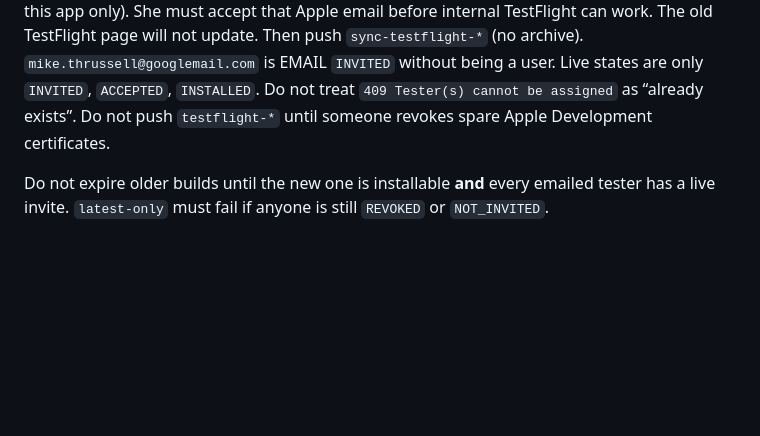
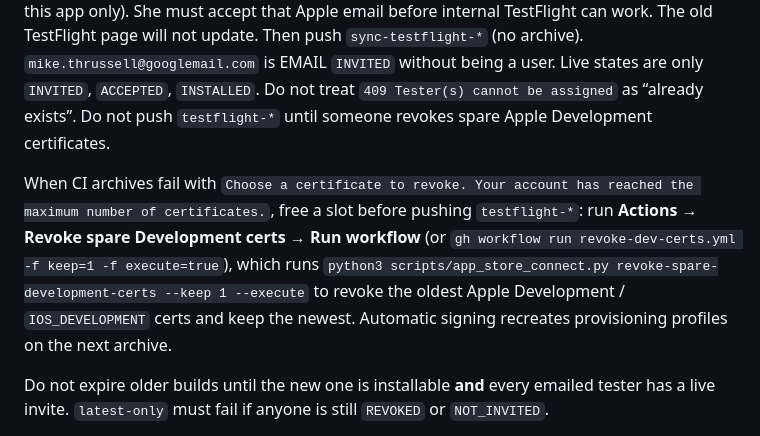
Before and after one commit to accesstechnology-mike/access-keyboard, a Markdown page: AGENTS.md, the part around the change. Rendered like a GitHub page; blank space fills up the shorter version.

Commit message:
Document how to revoke spare Development certs
Co-authored-by: Mike <accesstechnology-mike@users.noreply.github.com>

```diff
--- a/AGENTS.md
+++ b/AGENTS.md
@@ -22,6 +22,8 @@ Internal group **Alpha** auto-distributes. Apple returns `422 Cannot add interna
 
 A TestFlight row under **Previously Tested** that says “No TestFlight builds are available” and still shows 0.1.0 (1) is a tester without a live invite (`REVOKED` or `NOT_INVITED`), not a missing build. Adding them to Alpha is a no-op. `POST /v1/betaTesters` may include **only one** relationship. Creating on a build can return an id while Apple still reports `NOT_INVITED` — trust Apple’s `state`. App Store Connect **users** are only `admin@accesstechnology.co.uk` and `mike@accesstechnology.co.uk`. `grace@accesstechnology.co.uk` (GC avatar) is not a user, so Alpha returns `409 Tester(s) cannot be assigned`. `sync-testflight-asc-user-invite` sent her an App Store Connect **MARKETING** invite (`userInvitations` id `ea1208e6-72af-4d11-b923-59d13c5c4cd7`, this app only). She must accept that Apple email before internal TestFlight can work. The old TestFlight page will not update. Then push `sync-testflight-*` (no archive). `mike.thrussell@googlemail.com` is EMAIL `INVITED` without being a user. Live states are only `INVITED`, `ACCEPTED`, `INSTALLED`. Do not treat `409 Tester(s) cannot be assigned` as “already exists”. Do not push `testflight-*` until someone revokes spare Apple Development certificates.
 
+When CI archives fail with `Choose a certificate to revoke. Your account has reached the maximum number of certificates.`, free a slot before pushing `testflight-*`: run **Actions → Revoke spare Development certs → Run workflow** (or `gh workflow run revoke-dev-certs.yml -f keep=1 -f execute=true`), which runs `python3 scripts/app_store_connect.py revoke-spare-development-certs --keep 1 --execute` to revoke the oldest Apple Development / `IOS_DEVELOPMENT` certs and keep the newest. Automatic signing recreates provisioning profiles on the next archive.
+
 Do not expire older builds until the new one is installable **and** every emailed tester has a live invite. `latest-only` must fail if anyone is still `REVOKED` or `NOT_INVITED`.
 
 Apple will not replace a binary already on an iPad. After a new invite, the tester must accept the email and install. Force-quit TestFlight if the old revoked page is still showing.
```
Also changed, not shown: TESTFLIGHT.md (+2 -0 lines).
